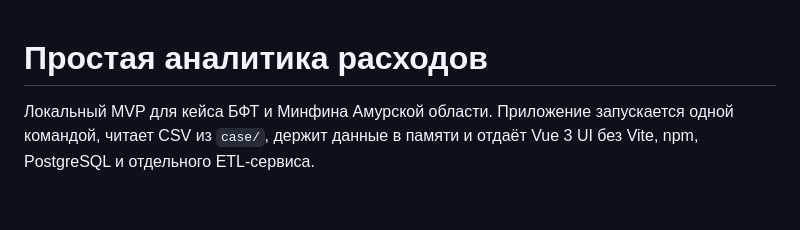
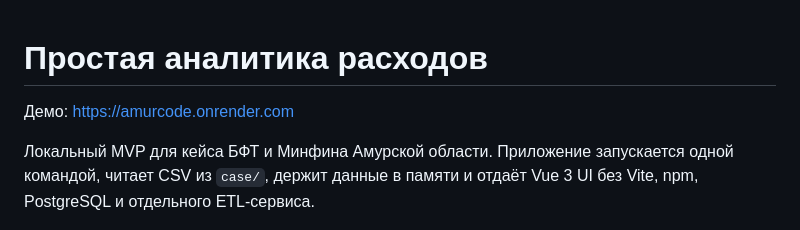
Before and after one commit to ArtemChik103/amurcode, a Markdown page: README.md, the part around the change. GitHub-like rendering; blank space fills up the shorter version.

Commit message:
Add Render demo link

```diff
--- a/README.md
+++ b/README.md
@@ -1,4 +1,6 @@
 # Простая аналитика расходов
+
+Демо: https://amurcode.onrender.com
 
 Локальный MVP для кейса БФТ и Минфина Амурской области. Приложение запускается одной командой, читает CSV из `case/`, держит данные в памяти и отдаёт Vue 3 UI без Vite, npm, PostgreSQL и отдельного ETL-сервиса.
 
```
